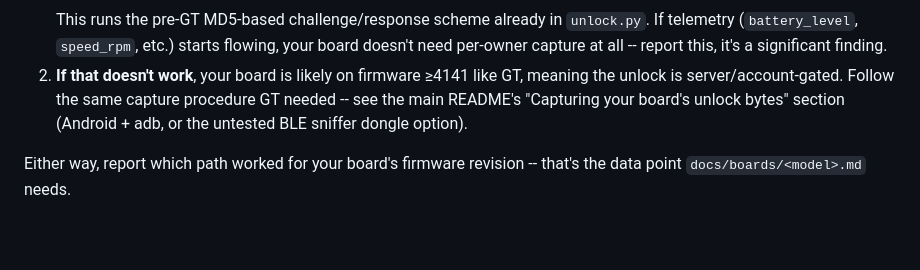
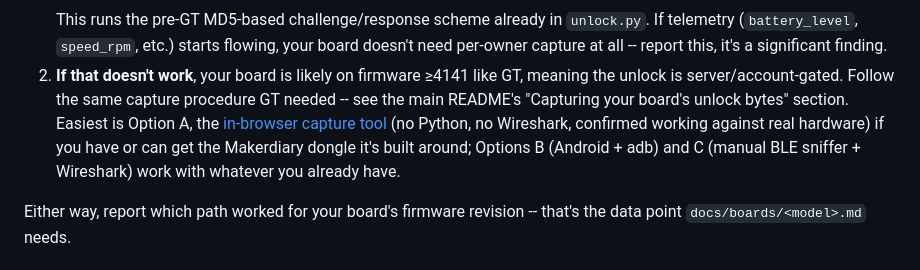
Before and after one commit to amruthwo/floatface, a Markdown page: CONTRIBUTING.md, the part around the change. Drawn GitHub-style; blank space fills up the shorter version.

Commit message:
Point contributors at the in-browser capture tool, not the stale manual path
CONTRIBUTING.md's "confirming the unlock scheme" step only mentioned
Android+adb and called the BLE sniffer dongle option "untested" -- both
stale now that the in-browser tool exists and is confirmed working.
Points at Option A (the browser tool) as the easy path first, since the
people this doc is trying to recruit (other board owners) are exactly who
benefits most from not needing Python/Wireshark set up.

```diff
--- a/CONTRIBUTING.md
+++ b/CONTRIBUTING.md
@@ -50,9 +50,13 @@ Two possibilities, and you don't know which applies until you try:
    it's a significant finding.
 2. **If that doesn't work**, your board is likely on firmware ≥4141 like GT,
    meaning the unlock is server/account-gated. Follow the same capture
-   procedure GT needed -- see the main README's
-   "Capturing your board's unlock bytes" section (Android + adb, or the
-   untested BLE sniffer dongle option).
+   procedure GT needed -- see the main README's "Capturing your board's
+   unlock bytes" section. Easiest is Option A, the
+   [in-browser capture tool](https://amruthwo.github.io/floatface/capture/)
+   (no Python, no Wireshark, confirmed working against real hardware) if
+   you have or can get the Makerdiary dongle it's built around; Options B
+   (Android + adb) and C (manual BLE sniffer + Wireshark) work with
+   whatever you already have.
 
 Either way, report which path worked for your board's firmware revision --
 that's the data point `docs/boards/<model>.md` needs.
```
